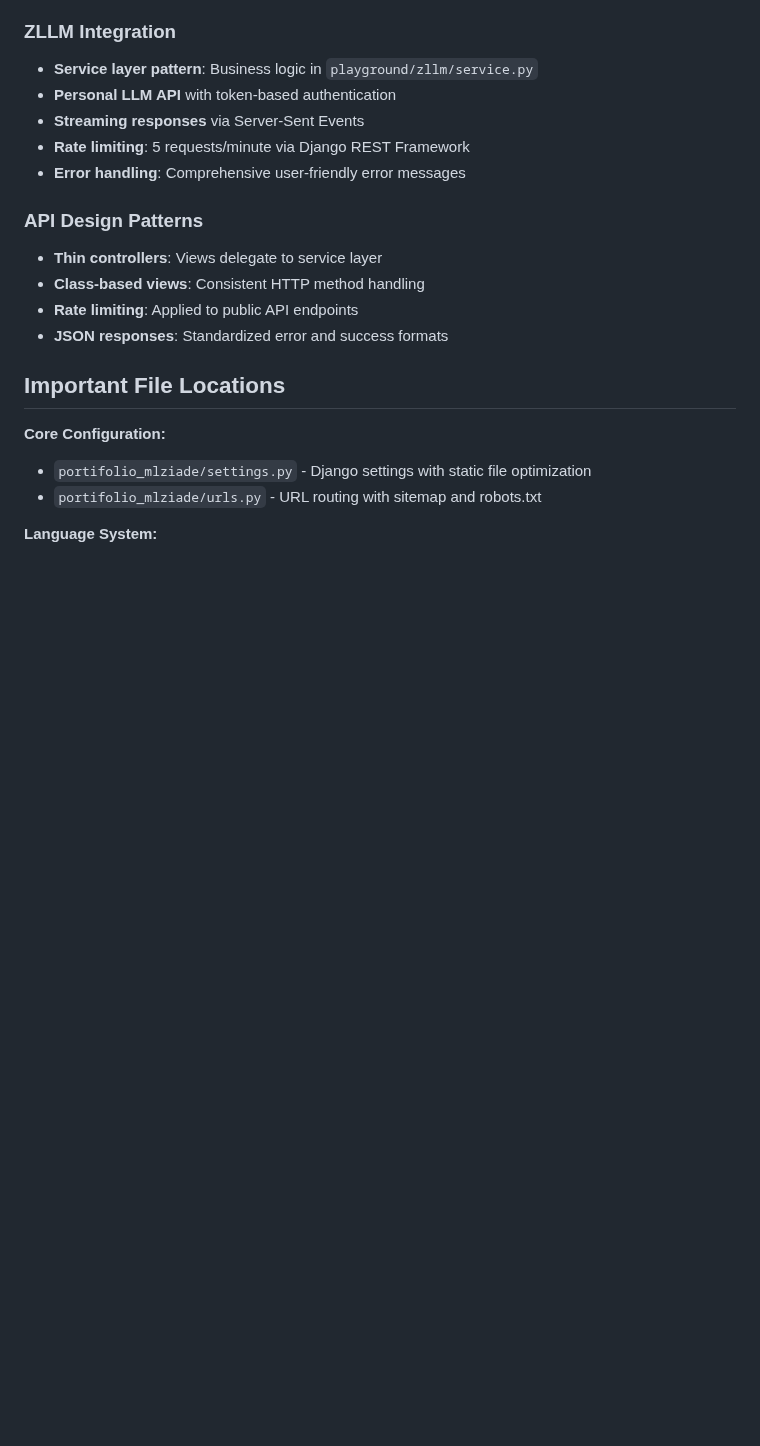
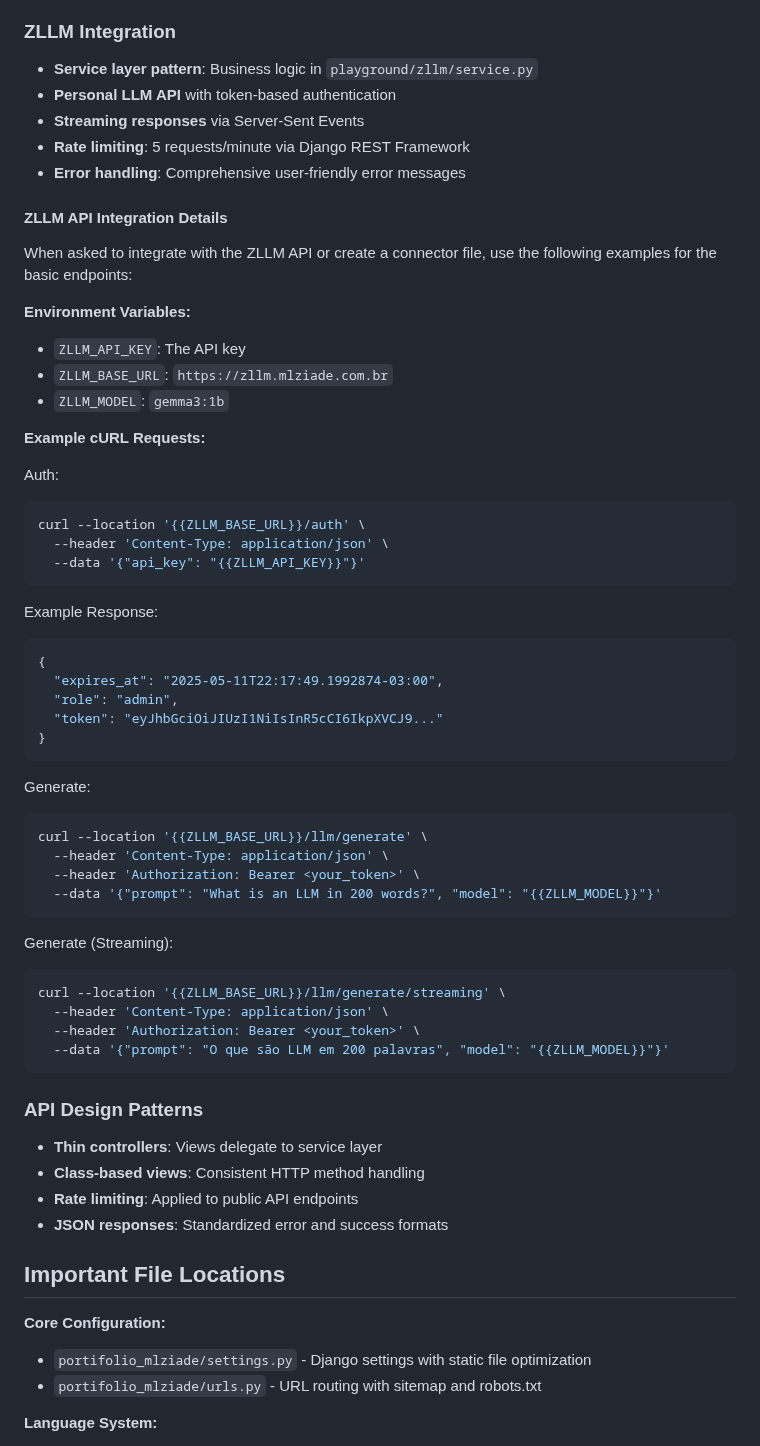
Before and after one commit to mlziade/portifolio-mlziade, a Markdown page: CLAUDE.md, the part around one of its changes. GitHub-like rendering; blank space fills up the shorter version.

Commit message:
style: enhance coding guidelines and add ZLLM API integration details

````diff
--- a/CLAUDE.md
+++ b/CLAUDE.md
@@ -52,6 +61,49 @@ The codebase uses a **custom language system** instead of Django's built-in i18n
 - **Streaming responses** via Server-Sent Events
 - **Rate limiting**: 5 requests/minute via Django REST Framework
 - **Error handling**: Comprehensive user-friendly error messages
+
+#### ZLLM API Integration Details
+
+When asked to integrate with the ZLLM API or create a connector file, use the following examples for the basic endpoints:
+
+**Environment Variables:**
+* `ZLLM_API_KEY`: The API key
+* `ZLLM_BASE_URL`: `https://zllm.mlziade.com.br`
+* `ZLLM_MODEL`: `gemma3:1b`
+
+**Example cURL Requests:**
+
+Auth:
+```bash
+curl --location '{{ZLLM_BASE_URL}}/auth' \
+  --header 'Content-Type: application/json' \
+  --data '{"api_key": "{{ZLLM_API_KEY}}"}'
+```
+
+Example Response:
+```json
+{
+  "expires_at": "2025-05-11T22:17:49.1992874-03:00",
+  "role": "admin",
+  "token": "eyJhbGciOiJIUzI1NiIsInR5cCI6IkpXVCJ9..."
+}
+```
+
+Generate:
+```bash
+curl --location '{{ZLLM_BASE_URL}}/llm/generate' \
+  --header 'Content-Type: application/json' \
+  --header 'Authorization: Bearer <your_token>' \
+  --data '{"prompt": "What is an LLM in 200 words?", "model": "{{ZLLM_MODEL}}"}'
+```
+
+Generate (Streaming):
+```bash
+curl --location '{{ZLLM_BASE_URL}}/llm/generate/streaming' \
+  --header 'Content-Type: application/json' \
+  --header 'Authorization: Bearer <your_token>' \
+  --data '{"prompt": "O que são LLM em 200 palavras", "model": "{{ZLLM_MODEL}}"}'
+```
 
 ### API Design Patterns
 - **Thin controllers**: Views delegate to service layer
````
Also changed, not shown: other parts of CLAUDE.md (+9 -0 lines).
